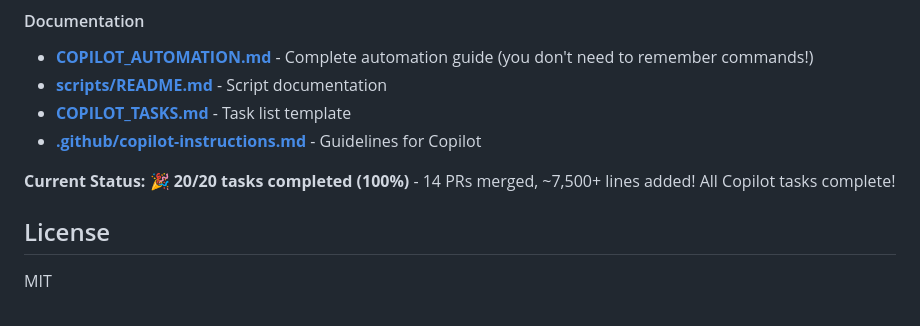
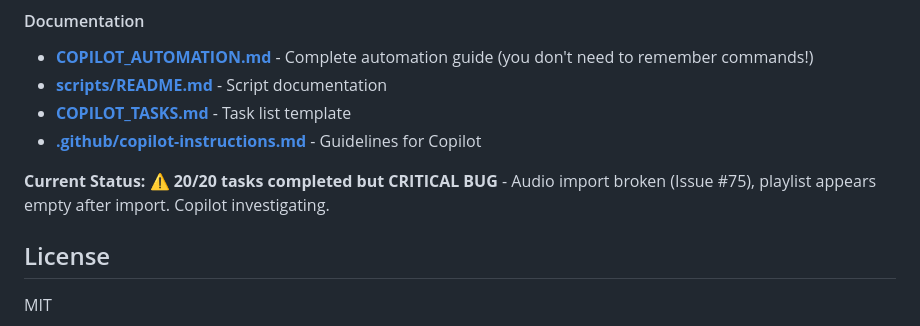
Before and after one commit to BarakEm/shadow_master, a Markdown page: README.md, the part around the change. Drawn GitHub-style.

```diff
--- a/README.md
+++ b/README.md
@@ -229,7 +229,7 @@ gh pr list
 - **[COPILOT_TASKS.md](COPILOT_TASKS.md)** - Task list template
 - **[.github/copilot-instructions.md](.github/copilot-instructions.md)** - Guidelines for Copilot
 
-**Current Status:** 🎉 **20/20 tasks completed (100%)** - 14 PRs merged, ~7,500+ lines added! All Copilot tasks complete!
+**Current Status:** ⚠️ **20/20 tasks completed but CRITICAL BUG** - Audio import broken (Issue #75), playlist appears empty after import. Copilot investigating.
 
 ## License
 
```
Also changed, not shown: BUILD_NOTES.md (added, +48 -0 lines), COPILOT_AUTOMATION.md (+9 -1 lines).
